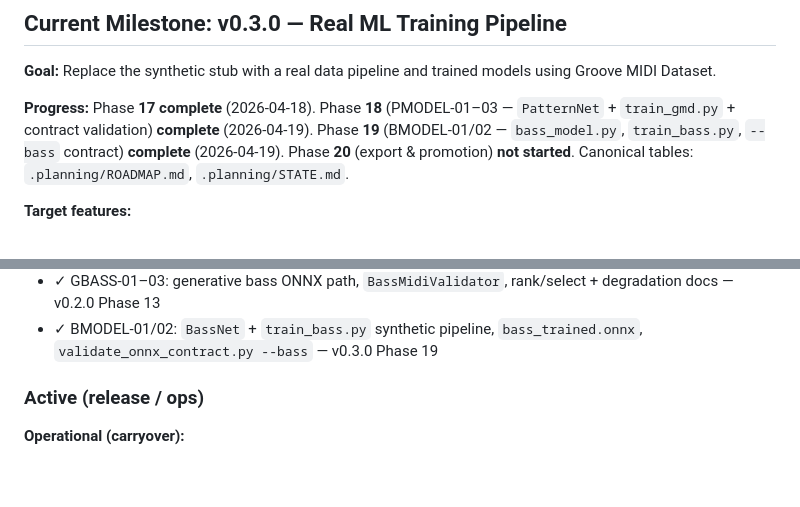
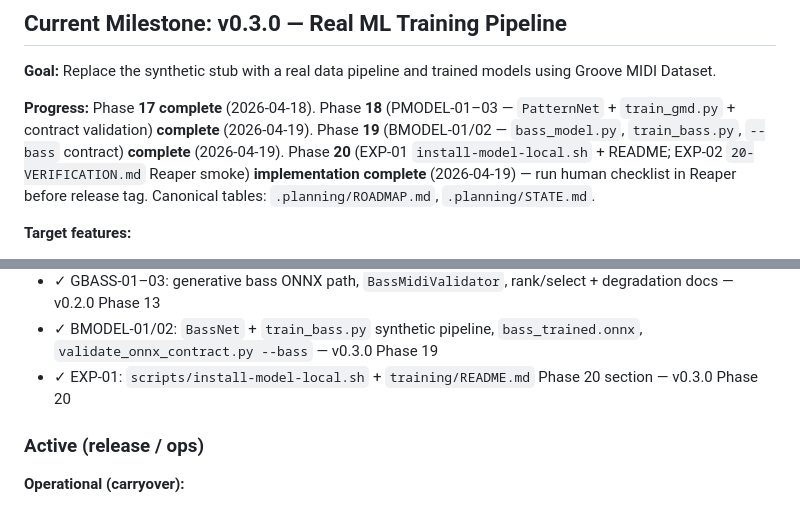
Before and after one commit to niallgiblin/fuzzyband, a Markdown page: .planning/PROJECT.md, 2 parts joined by grey strips. GitHub-like rendering; blank space fills up the shorter version.

Commit message:
docs(phase-20): trace EXP-01 complete; EXP-02 pending human smoke
Made-with: Cursor

```diff
--- a/.planning/PROJECT.md
+++ b/.planning/PROJECT.md
@@ -19,7 +19,7 @@ A guitarist can play into the plugin and hear a musically reactive metal drum gr
 
 **Goal:** Replace the synthetic stub with a real data pipeline and trained models using Groove MIDI Dataset.
 
-**Progress:** Phase **17** **complete** (2026-04-18). Phase **18** (PMODEL-01–03 — `PatternNet` + `train_gmd.py` + contract validation) **complete** (2026-04-19). Phase **19** (BMODEL-01/02 — `bass_model.py`, `train_bass.py`, `--bass` contract) **complete** (2026-04-19). Phase **20** (export & promotion) **not started**. Canonical tables: `.planning/ROADMAP.md`, `.planning/STATE.md`.
+**Progress:** Phase **17** **complete** (2026-04-18). Phase **18** (PMODEL-01–03 — `PatternNet` + `train_gmd.py` + contract validation) **complete** (2026-04-19). Phase **19** (BMODEL-01/02 — `bass_model.py`, `train_bass.py`, `--bass` contract) **complete** (2026-04-19). Phase **20** (EXP-01 `install-model-local.sh` + README; EXP-02 `20-VERIFICATION.md` Reaper smoke) **implementation complete** (2026-04-19) — run human checklist in Reaper before release tag. Canonical tables: `.planning/ROADMAP.md`, `.planning/STATE.md`.
 
 **Target features:**
 - GMD download + conversion to tokenized event format
@@ -61,6 +61,7 @@ A guitarist can play into the plugin and hear a musically reactive metal drum gr
 - ✓ STRUC-01–03: ML structure path + fallback + bar-quantized transitions — v0.2.0 Phase 12
 - ✓ GBASS-01–03: generative bass ONNX path, `BassMidiValidator`, rank/select + degradation docs — v0.2.0 Phase 13
 - ✓ BMODEL-01/02: `BassNet` + `train_bass.py` synthetic pipeline, `bass_trained.onnx`, `validate_onnx_contract.py --bass` — v0.3.0 Phase 19
+- ✓ EXP-01: `scripts/install-model-local.sh` + `training/README.md` Phase 20 section — v0.3.0 Phase 20
 
 ### Active (release / ops)
 
```
Also changed, not shown: .planning/REQUIREMENTS.md (+4 -4 lines).
